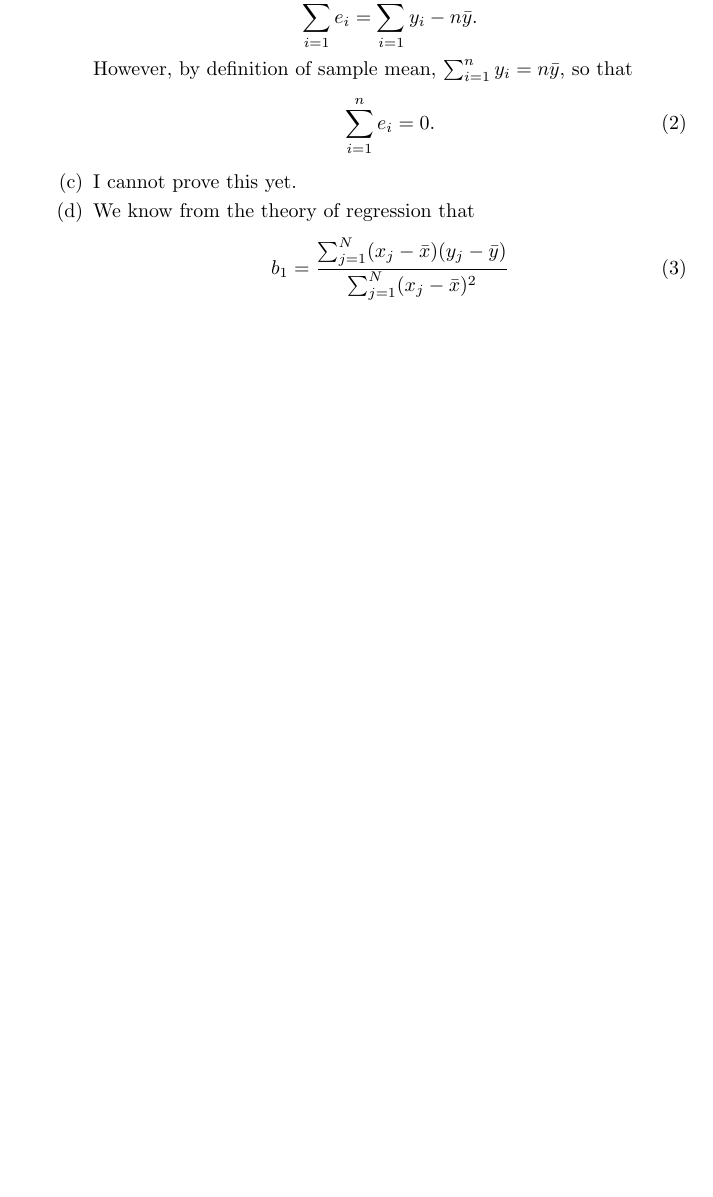
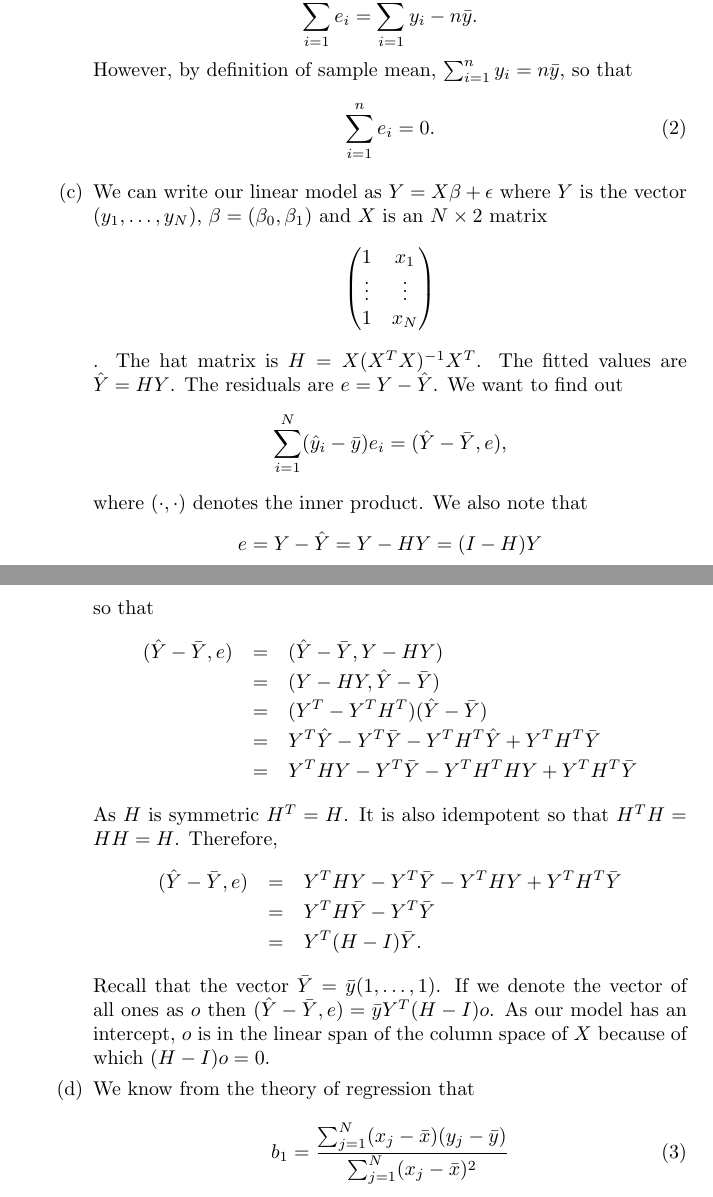
Before and after one commit to drameyjoshi/statistics, a LaTeX problem sheet (assignments/hw2.tex): part of page 1 of 4 before the commit and two parts of pages 1 and 2 of 4 after it, the two joined at a grey line, cut so that both start at the same text, the shorter picture padded with empty space. Compiled offline with pdfLaTeX.

Commit message:
Added another solution

```diff
--- a/assignments/hw2.tex
+++ b/assignments/hw2.tex
@@ -31,7 +31,36 @@ so that
 \begin{equation}\label{e2}
 \sum_{i=1}^n e_i = 0.
 \end{equation}
-\item I cannot prove this yet.
+\item We can write our linear model as $Y = X\beta + \epsilon$ where $Y$ is the vector
+$(y_1, \ldots, y_N)$, $\beta = (\beta_0, \beta_1)$ and $X$ is an $N \times 2$ matrix
+\[\begin{pmatrix}1 & x_1 \\ \vdots & \vdots \\ 1 & x_N\end{pmatrix}\]. The hat matrix
+is $H = X(X^T X)^{-1}X^T$. The fitted values are $\hat{Y} = HY$. The residuals are
+$e = Y - \hat{Y}$. We want to find out
+\[
+    \sum_{i=1}^N(\hat{y}_i - \bar{y})e_i = (\hat{Y} - \bar{Y}, e),
+\]
+where $(\cdot, \cdot)$ denotes the inner product. We also note that
+\[
+    e = Y - \hat{Y} = Y - HY = (I - H)Y
+\]
+so that
+\begin{eqnarray*}
+(\hat{Y} - \bar{Y}, e) &=& (\hat{Y} - \bar{Y}, Y - HY) \\
+	&=& (Y - HY, \hat{Y} - \bar{Y}) \\
+	&=& (Y^T - Y^TH^T)(\hat{Y} - \bar{Y}) \\
+	&=& Y^T\hat{Y} - Y^T\bar{Y} - Y^TH^T\hat{Y} + Y^TH^T\bar{Y} \\
+	&=& Y^THY - Y^T\bar{Y} - Y^TH^THY + Y^TH^T\bar{Y}
+\end{eqnarray*}
+As $H$ is symmetric $H^T = H$. It is also idempotent so that $H^TH = HH =H$. Therefore,
+\begin{eqnarray*}
+(\hat{Y} - \bar{Y}, e) &=& Y^THY - Y^T\bar{Y} - Y^THY + Y^TH^T\bar{Y} \\
+	&=& Y^TH\bar{Y} - Y^T\bar{Y} \\
+	&=& Y^T(H - I)\bar{Y}.
+\end{eqnarray*}
+Recall that the vector $\bar{Y} = \bar{y}(1, \ldots, 1)$. If we denote the vector of
+all ones as $o$ then $(\hat{Y} - \bar{Y}, e) = \bar{y}Y^T(H - I)o$. As our model has
+an intercept, $o$ is in the linear span of the column space of $X$ because of which
+$(H - I)o = 0$.
 \item We know from the theory of regression that
 \begin{equation}\label{e3}
 b_1 = \frac{\sum_{j=1}^N(x_j - \bar{x})(y_j - \bar{y})}{\sum_{j=1}^N(x_j - \bar{x})^2}
```
